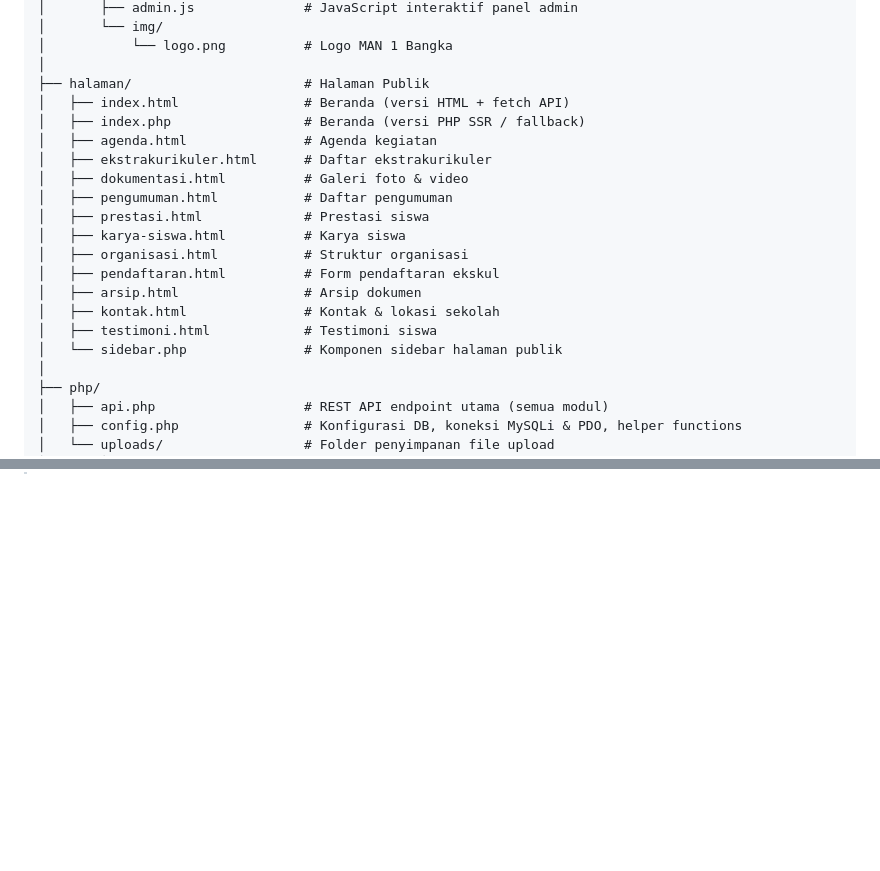
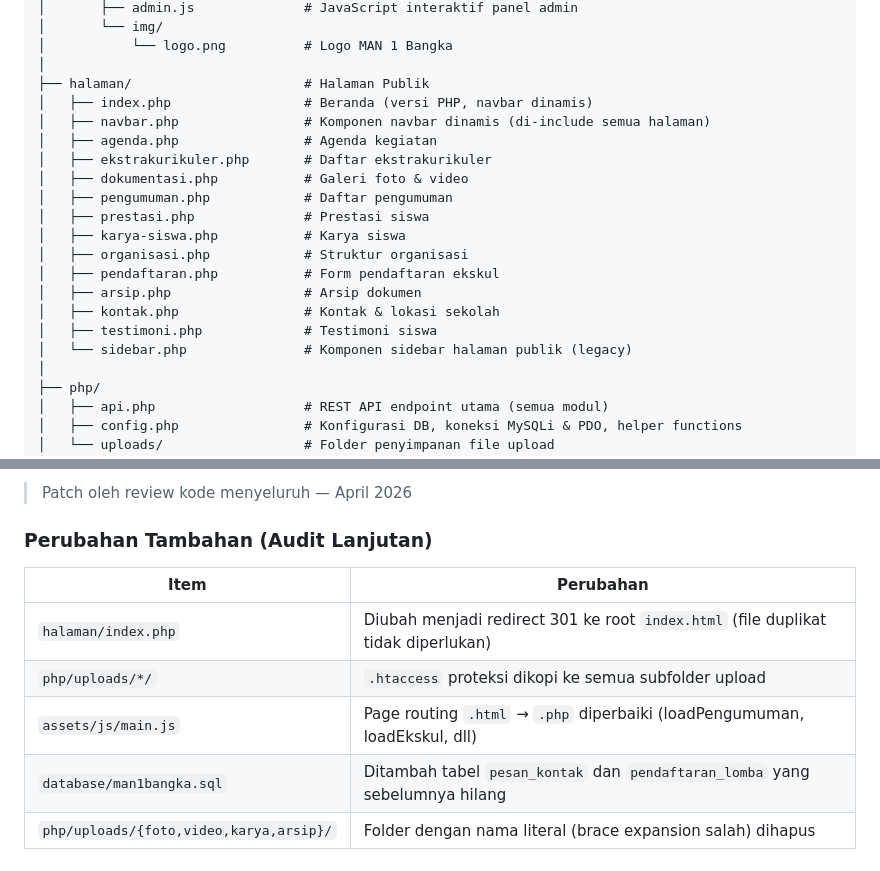
Before and after one commit to bonglii/man1bangka, a Markdown page: README.md, 2 parts joined by grey strips. GitHub-like rendering; blank space fills up the shorter version.

```diff
--- a/README.md
+++ b/README.md
@@ -86,20 +87,20 @@ man1bangka/
 │           └── logo.png          # Logo MAN 1 Bangka
 │
 ├── halaman/                      # Halaman Publik
-│   ├── index.html                # Beranda (versi HTML + fetch API)
-│   ├── index.php                 # Beranda (versi PHP SSR / fallback)
-│   ├── agenda.html               # Agenda kegiatan
-│   ├── ekstrakurikuler.html      # Daftar ekstrakurikuler
-│   ├── dokumentasi.html          # Galeri foto & video
-│   ├── pengumuman.html           # Daftar pengumuman
-│   ├── prestasi.html             # Prestasi siswa
-│   ├── karya-siswa.html          # Karya siswa
-│   ├── organisasi.html           # Struktur organisasi
-│   ├── pendaftaran.html          # Form pendaftaran ekskul
-│   ├── arsip.html                # Arsip dokumen
-│   ├── kontak.html               # Kontak & lokasi sekolah
-│   ├── testimoni.html            # Testimoni siswa
-│   └── sidebar.php               # Komponen sidebar halaman publik
+│   ├── index.php                 # Beranda (versi PHP, navbar dinamis)
+│   ├── navbar.php                # Komponen navbar dinamis (di-include semua halaman)
+│   ├── agenda.php                # Agenda kegiatan
+│   ├── ekstrakurikuler.php       # Daftar ekstrakurikuler
+│   ├── dokumentasi.php           # Galeri foto & video
+│   ├── pengumuman.php            # Daftar pengumuman
+│   ├── prestasi.php              # Prestasi siswa
+│   ├── karya-siswa.php           # Karya siswa
+│   ├── organisasi.php            # Struktur organisasi
+│   ├── pendaftaran.php           # Form pendaftaran ekskul
+│   ├── arsip.php                 # Arsip dokumen
+│   ├── kontak.php                # Kontak & lokasi sekolah
+│   ├── testimoni.php             # Testimoni siswa
+│   └── sidebar.php               # Komponen sidebar halaman publik (legacy)
 │
 ├── php/
 │   ├── api.php                   # REST API endpoint utama (semua modul)
@@ -272,0 +320,11 @@ Browser (HTML/JS)
+> Patch oleh review kode menyeluruh — April 2026
+
+### Perubahan Tambahan (Audit Lanjutan)
+
+| Item                                    | Perubahan                                                                         |
+| --------------------------------------- | --------------------------------------------------------------------------------- |
+| `halaman/index.php`                     | Diubah menjadi redirect 301 ke root `index.html` (file duplikat tidak diperlukan) |
+| `php/uploads/*/`                        | `.htaccess` proteksi dikopi ke semua subfolder upload                             |
+| `assets/js/main.js`                     | Page routing `.html` → `.php` diperbaiki (loadPengumuman, loadEkskul, dll)        |
+| `database/man1bangka.sql`               | Ditambah tabel `pesan_kontak` dan `pendaftaran_lomba` yang sebelumnya hilang      |
+| `php/uploads/{foto,video,karya,arsip}/` | Folder dengan nama literal (brace expansion salah) dihapus                        |
```
Also changed, not shown: other parts of README.md (+47 -0 lines).
